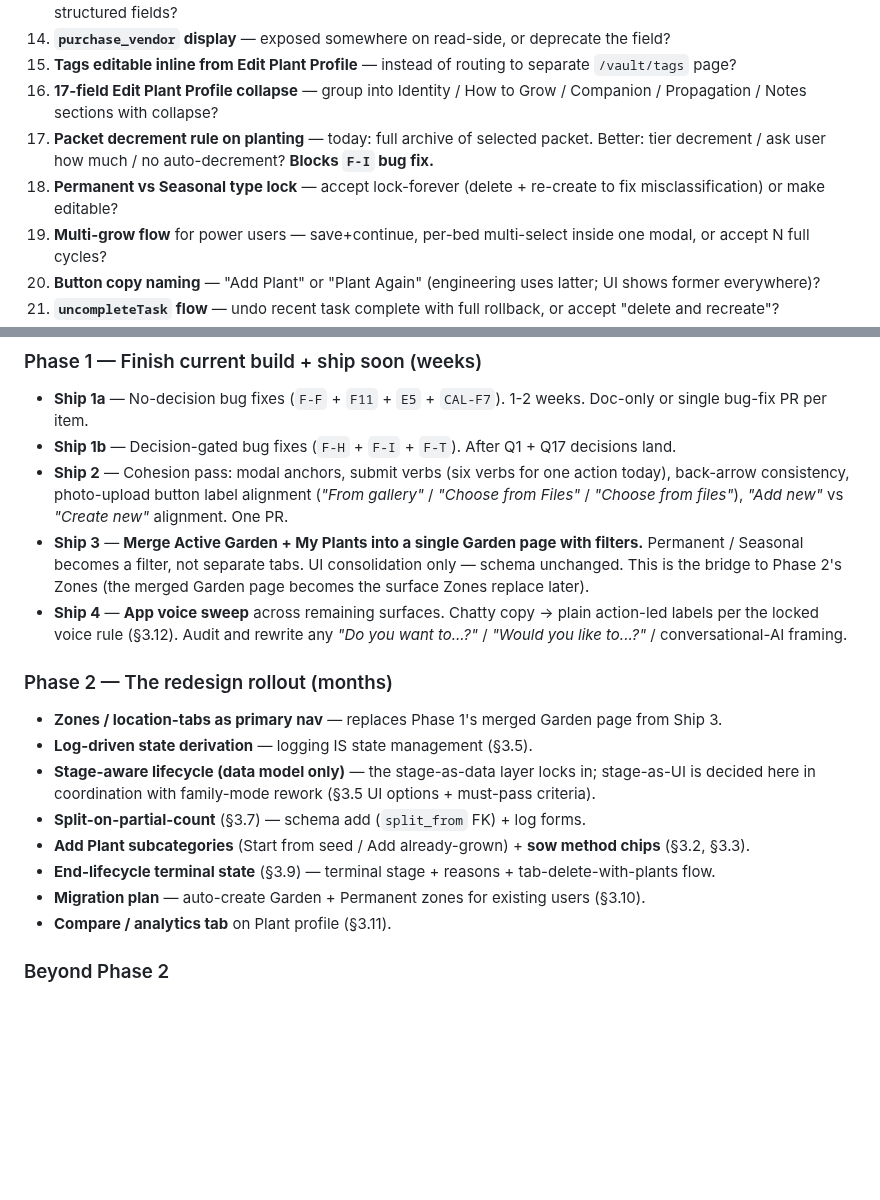
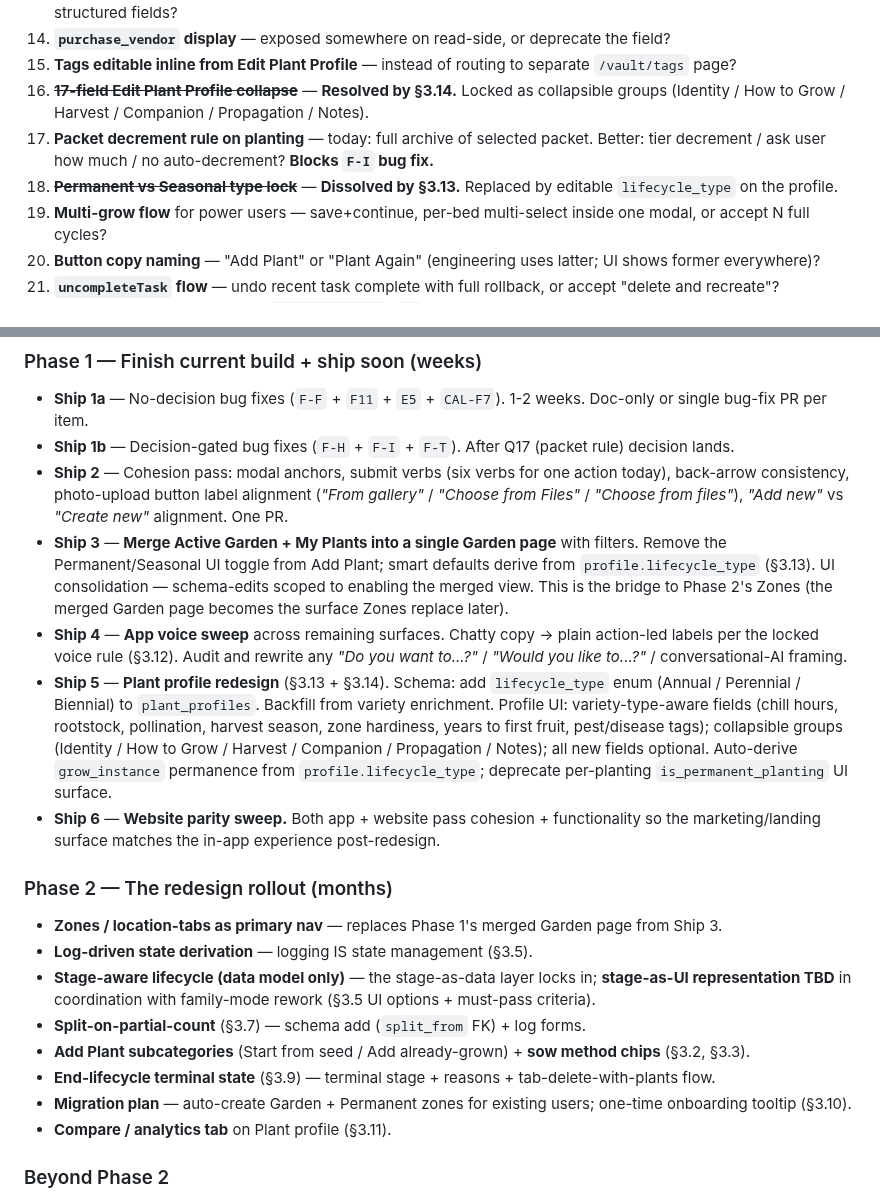
Before and after one commit to sydknee09-web/Garden-Tracker, a Markdown page: docs/REDESIGN_2026-05-18_add-entry-organization.md, 2 parts joined by grey strips. Drawn GitHub-style; blank space fills up the shorter version.

```diff
--- a/docs/REDESIGN_2026-05-18_add-entry-organization.md
+++ b/docs/REDESIGN_2026-05-18_add-entry-organization.md
@@ -222,9 +268,9 @@ Carry forward — these need her input before related work can ship:
 13. **Growing Notes catch-all** — keep as free-text or promote common content (location, health, amendments) to structured fields?
 14. **`purchase_vendor` display** — exposed somewhere on read-side, or deprecate the field?
 15. **Tags editable inline from Edit Plant Profile** — instead of routing to separate `/vault/tags` page?
-16. **17-field Edit Plant Profile collapse** — group into Identity / How to Grow / Companion / Propagation / Notes sections with collapse?
+16. ~~**17-field Edit Plant Profile collapse**~~ — **Resolved by §3.14.** Locked as collapsible groups (Identity / How to Grow / Harvest / Companion / Propagation / Notes).
 17. **Packet decrement rule on planting** — today: full archive of selected packet. Better: tier decrement / ask user how much / no auto-decrement? **Blocks `F-I` bug fix.**
-18. **Permanent vs Seasonal type lock** — accept lock-forever (delete + re-create to fix misclassification) or make editable?
+18. ~~**Permanent vs Seasonal type lock**~~ — **Dissolved by §3.13.** Replaced by editable `lifecycle_type` on the profile.
 19. **Multi-grow flow** for power users — save+continue, per-bed multi-select inside one modal, or accept N full cycles?
 20. **Button copy naming** — "Add Plant" or "Plant Again" (engineering uses latter; UI shows former everywhere)?
 21. **`uncompleteTask` flow** — undo recent task complete with full rollback, or accept "delete and recreate"?
@@ -261,20 +307,22 @@ These were surfaced by audits and don't depend on the redesign. Ship them in the
 ### Phase 1 — Finish current build + ship soon (weeks)
 
 - **Ship 1a** — No-decision bug fixes (`F-F` + `F11` + `E5` + `CAL-F7`). 1-2 weeks. Doc-only or single bug-fix PR per item.
-- **Ship 1b** — Decision-gated bug fixes (`F-H` + `F-I` + `F-T`). After Q1 + Q17 decisions land.
+- **Ship 1b** — Decision-gated bug fixes (`F-H` + `F-I` + `F-T`). After Q17 (packet rule) decision lands.
 - **Ship 2** — Cohesion pass: modal anchors, submit verbs (six verbs for one action today), back-arrow consistency, photo-upload button label alignment (*"From gallery"* / *"Choose from Files"* / *"Choose from files"*), *"Add new"* vs *"Create new"* alignment. One PR.
-- **Ship 3** — **Merge Active Garden + My Plants into a single Garden page with filters.** Permanent / Seasonal becomes a filter, not separate tabs. UI consolidation only — schema unchanged. This is the bridge to Phase 2's Zones (the merged Garden page becomes the surface Zones replace later).
+- **Ship 3** — **Merge Active Garden + My Plants into a single Garden page** with filters. Remove the Permanent/Seasonal UI toggle from Add Plant; smart defaults derive from `profile.lifecycle_type` (§3.13). UI consolidation — schema-edits scoped to enabling the merged view. This is the bridge to Phase 2's Zones (the merged Garden page becomes the surface Zones replace later).
 - **Ship 4** — **App voice sweep** across remaining surfaces. Chatty copy → plain action-led labels per the locked voice rule (§3.12). Audit and rewrite any *"Do you want to...?"* / *"Would you like to...?"* / conversational-AI framing.
+- **Ship 5** — **Plant profile redesign** (§3.13 + §3.14). Schema: add `lifecycle_type` enum (Annual / Perennial / Biennial) to `plant_profiles`. Backfill from variety enrichment. Profile UI: variety-type-aware fields (chill hours, rootstock, pollination, harvest season, zone hardiness, years to first fruit, pest/disease tags); collapsible groups (Identity / How to Grow / Harvest / Companion / Propagation / Notes); all new fields optional. Auto-derive `grow_instance` permanence from `profile.lifecycle_type`; deprecate per-planting `is_permanent_planting` UI surface.
+- **Ship 6** — **Website parity sweep.** Both app + website pass cohesion + functionality so the marketing/landing surface matches the in-app experience post-redesign.
 
 ### Phase 2 — The redesign rollout (months)
 
 - **Zones / location-tabs as primary nav** — replaces Phase 1's merged Garden page from Ship 3.
 - **Log-driven state derivation** — logging IS state management (§3.5).
-- **Stage-aware lifecycle (data model only)** — the stage-as-data layer locks in; stage-as-UI is decided here in coordination with family-mode rework (§3.5 UI options + must-pass criteria).
+- **Stage-aware lifecycle (data model only)** — the stage-as-data layer locks in; **stage-as-UI representation TBD** in coordination with family-mode rework (§3.5 UI options + must-pass criteria).
 - **Split-on-partial-count** (§3.7) — schema add (`split_from` FK) + log forms.
 - **Add Plant subcategories** (Start from seed / Add already-grown) + **sow method chips** (§3.2, §3.3).
 - **End-lifecycle terminal state** (§3.9) — terminal stage + reasons + tab-delete-with-plants flow.
-- **Migration plan** — auto-create Garden + Permanent zones for existing users (§3.10).
+- **Migration plan** — auto-create Garden + Permanent zones for existing users; one-time onboarding tooltip (§3.10).
 - **Compare / analytics tab** on Plant profile (§3.11).
 
 ### Beyond Phase 2
```
Also changed, not shown: other parts of docs/REDESIGN_2026-05-18_add-entry-organization.md (+46 -0 lines).
